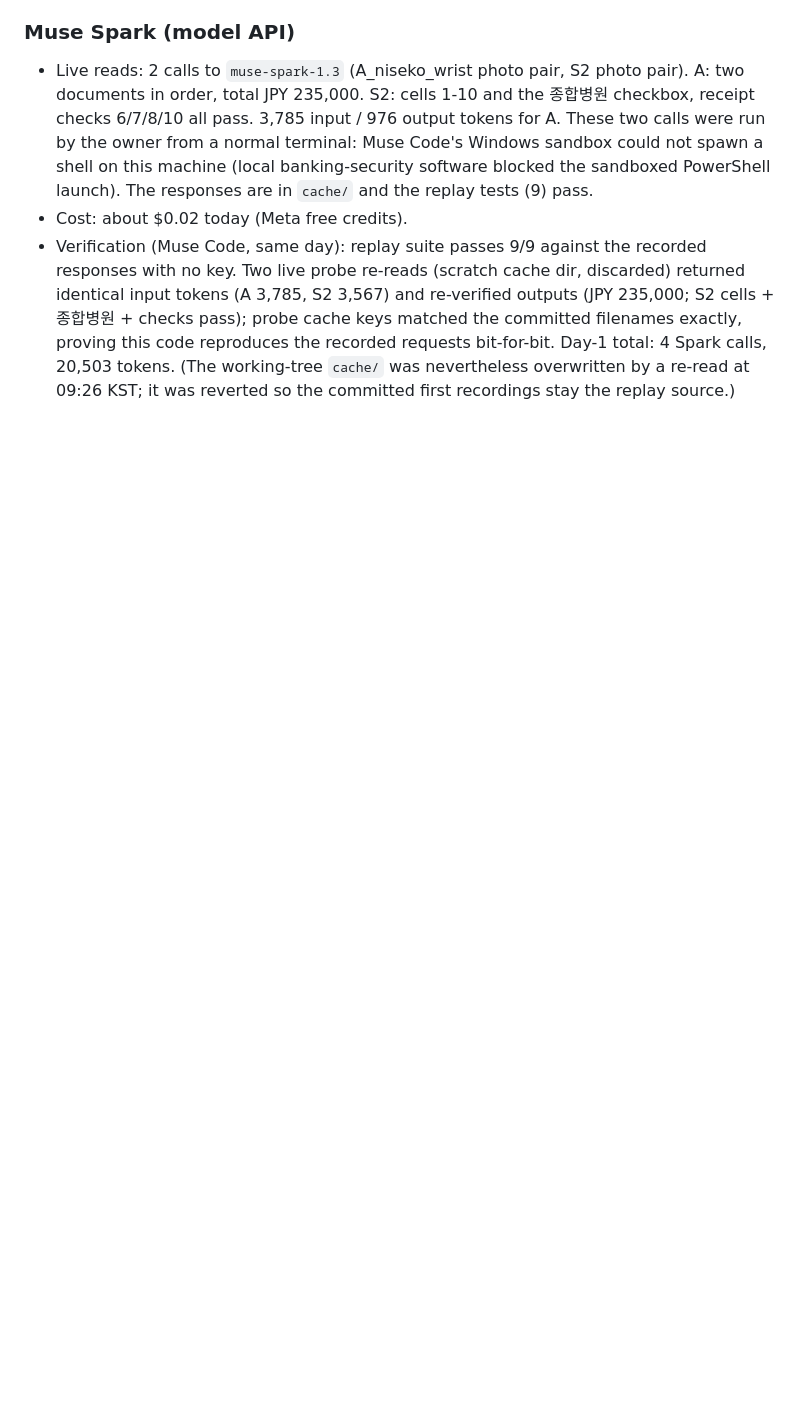
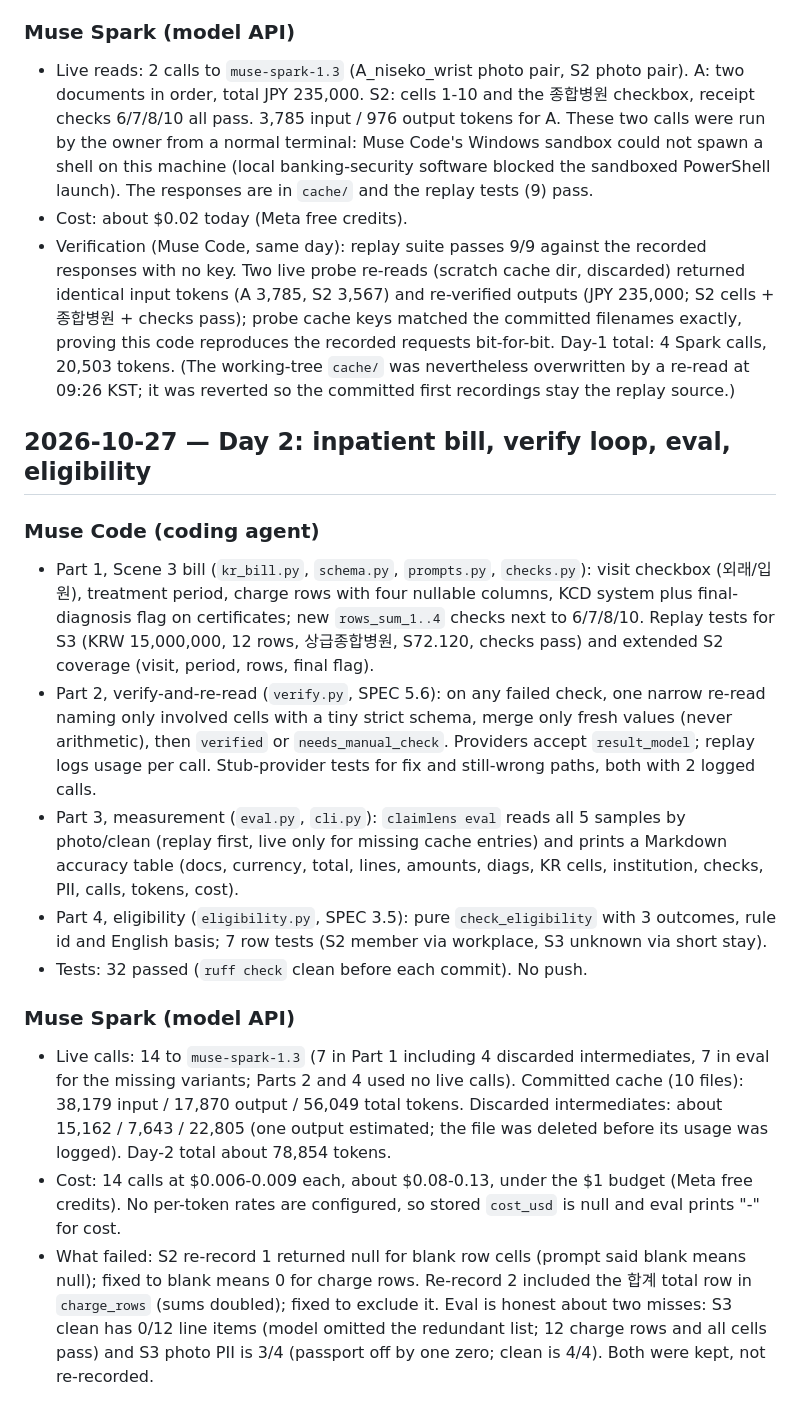
Before and after one commit to JAEHUN-AN/claimlens, a Markdown page: docs/meta-tooling-log.md, the part around the change. Rendered like a GitHub page; blank space fills up the shorter version.

Commit message:
docs: Day-2 tooling log entry
14 Spark calls, about 79k tokens, about .08-0.13, 32 tests passed. No push.

```diff
--- a/docs/meta-tooling-log.md
+++ b/docs/meta-tooling-log.md
@@ -53,3 +53,46 @@ tools during the hackathon. All documents read are synthetic samples.
   20,503 tokens. (The working-tree `cache/` was nevertheless overwritten by a
   re-read at 09:26 KST; it was reverted so the committed first recordings stay
   the replay source.)
+
+## 2026-10-27 — Day 2: inpatient bill, verify loop, eval, eligibility
+
+### Muse Code (coding agent)
+
+- Part 1, Scene 3 bill (`kr_bill.py`, `schema.py`, `prompts.py`, `checks.py`):
+  visit checkbox (외래/입원), treatment period, charge rows with four nullable
+  columns, KCD system plus final-diagnosis flag on certificates; new
+  `rows_sum_1..4` checks next to 6/7/8/10. Replay tests for S3 (KRW
+  15,000,000, 12 rows, 상급종합병원, S72.120, checks pass) and extended S2
+  coverage (visit, period, rows, final flag).
+- Part 2, verify-and-re-read (`verify.py`, SPEC 5.6): on any failed check, one
+  narrow re-read naming only involved cells with a tiny strict schema, merge
+  only fresh values (never arithmetic), then `verified` or `needs_manual_check`.
+  Providers accept `result_model`; replay logs usage per call. Stub-provider
+  tests for fix and still-wrong paths, both with 2 logged calls.
+- Part 3, measurement (`eval.py`, `cli.py`): `claimlens eval` reads all 5
+  samples by photo/clean (replay first, live only for missing cache entries)
+  and prints a Markdown accuracy table (docs, currency, total, lines, amounts,
+  diags, KR cells, institution, checks, PII, calls, tokens, cost).
+- Part 4, eligibility (`eligibility.py`, SPEC 3.5): pure `check_eligibility`
+  with 3 outcomes, rule id and English basis; 7 row tests (S2 member via
+  workplace, S3 unknown via short stay).
+- Tests: 32 passed (`ruff check` clean before each commit). No push.
+
+### Muse Spark (model API)
+
+- Live calls: 14 to `muse-spark-1.3` (7 in Part 1 including 4 discarded
+  intermediates, 7 in eval for the missing variants; Parts 2 and 4 used no
+  live calls). Committed cache (10 files): 38,179 input / 17,870 output /
+  56,049 total tokens. Discarded intermediates: about 15,162 / 7,643 / 22,805
+  (one output estimated; the file was deleted before its usage was logged).
+  Day-2 total about 78,854 tokens.
+- Cost: 14 calls at $0.006-0.009 each, about $0.08-0.13, under the $1 budget
+  (Meta free credits). No per-token rates are configured, so stored `cost_usd`
+  is null and eval prints "-" for cost.
+- What failed: S2 re-record 1 returned null for blank row cells (prompt said
+  blank means null); fixed to blank means 0 for charge rows. Re-record 2
+  included the 합계 total row in `charge_rows` (sums doubled); fixed to exclude
+  it. Eval is honest about two misses: S3 clean has 0/12 line items (model
+  omitted the redundant list; 12 charge rows and all cells pass) and S3 photo
+  PII is 3/4 (passport off by one zero; clean is 4/4). Both were kept, not
+  re-recorded.
```
